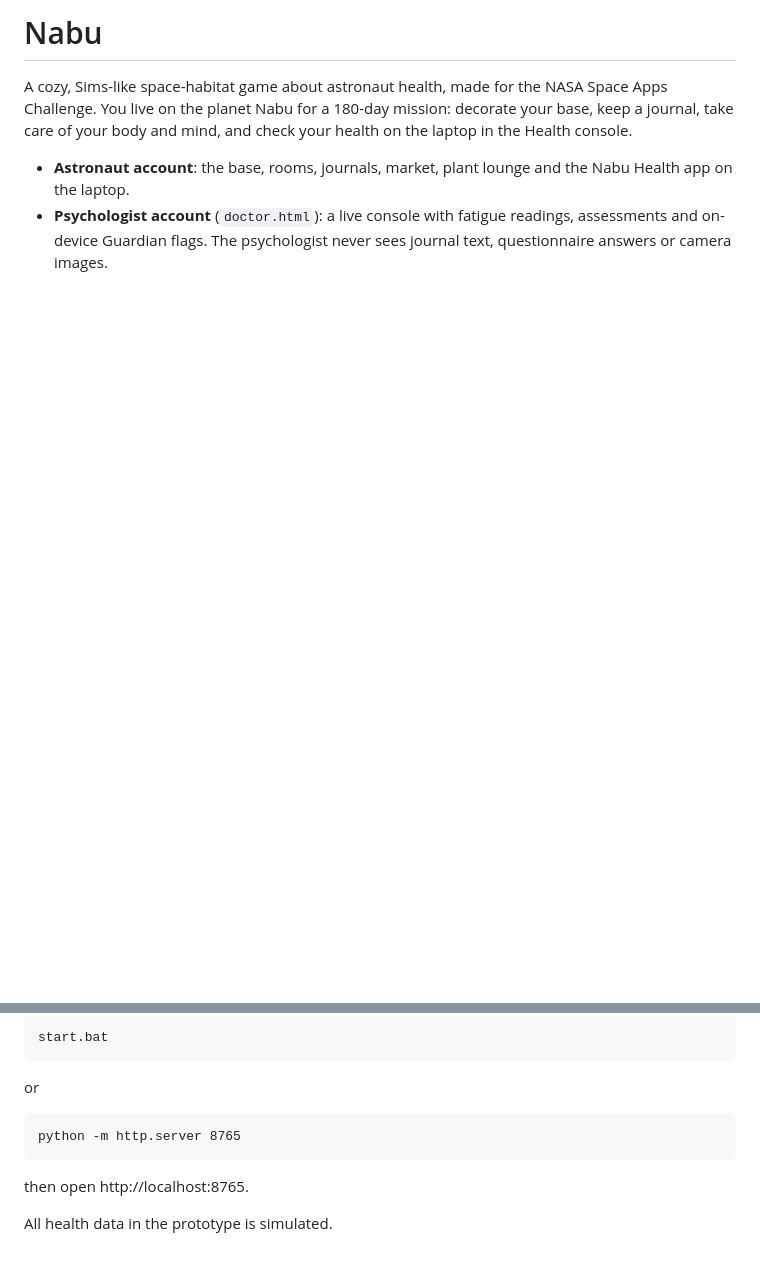
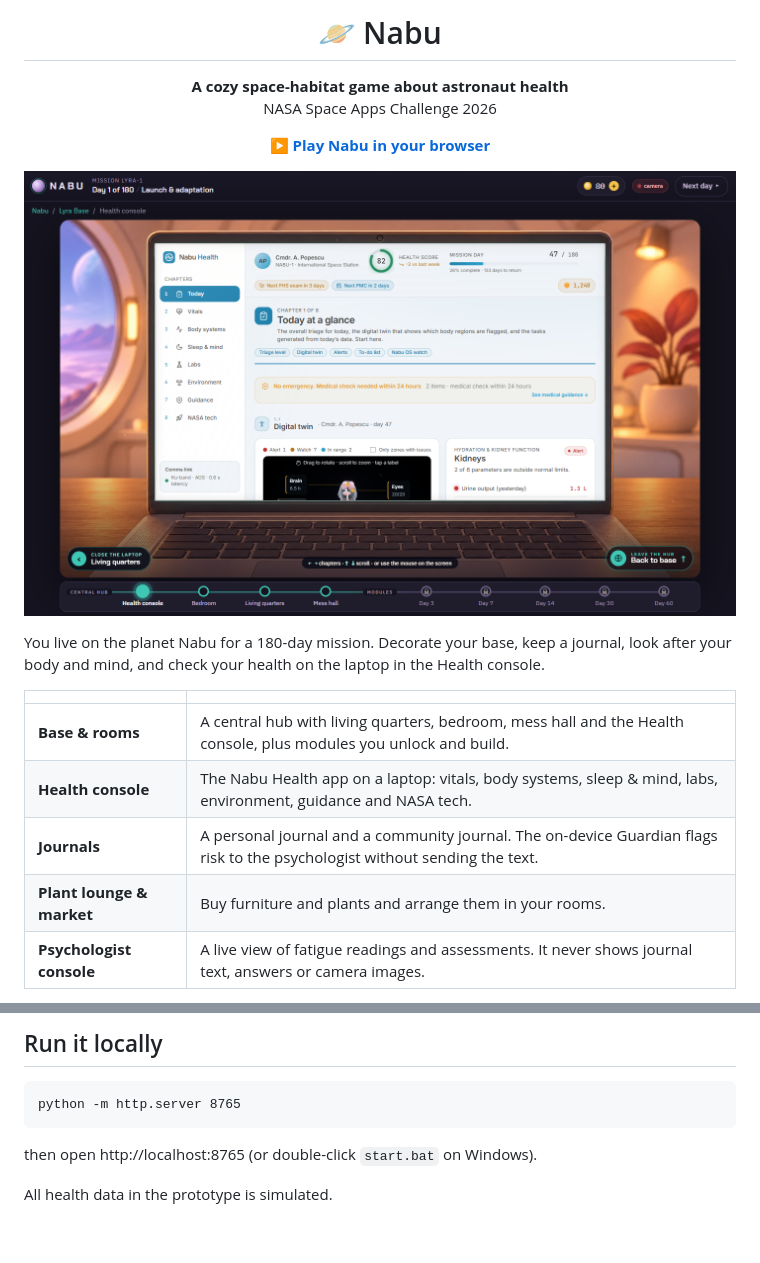
Before and after one commit to stefancretu577-cell/nabu, a Markdown page: README.md, 2 parts joined by grey strips. Rendered like a GitHub page; pictures changed too: docs/health-console.png (added); blank space fills up the shorter version.

Commit message:
README with live link and screenshots

````diff
--- a/README.md
+++ b/README.md
@@ -1,10 +1,17 @@
-# Nabu
+<h1 align="center">🪐 Nabu</h1>
+<p align="center"><b>A cozy space-habitat game about astronaut health</b><br>NASA Space Apps Challenge 2026</p>
+<p align="center"><a href="https://stefancretu577-cell.github.io/nabu/"><b>▶ Play Nabu in your browser</b></a></p>
 
-A cozy, Sims-like space-habitat game about astronaut health, made for the NASA Space Apps Challenge.
-You live on the planet Nabu for a 180-day mission: decorate your base, keep a journal, take care of your body and mind,
+<p align="center"><img src="docs/health-console.png" width="820" alt="The Health console: the Nabu Health app on a laptop"></p>
+
+You live on the planet Nabu for a 180-day mission. Decorate your base, keep a journal, look after your body and mind,
 and check your health on the laptop in the Health console.
 
-- **Astronaut account**: the base, rooms, journals, market, plant lounge and the Nabu Health app on the laptop.
-- **Psychologist account** (`doctor.html`): a live console with fatigue readings, assessments and on-device Guardian flags.
-  The psychologist never sees journal text, questionnaire answers or camera images.
+| | |
+|---|---|
+| **Base & rooms** | A central hub with living quarters, bedroom, mess hall and the Health console, plus modules you unlock and build. |
+| **Health console** | The Nabu Health app on a laptop: vitals, body systems, sleep & mind, labs, environment, guidance and NASA tech. |
+| **Journals** | A personal journal and a community journal. The on-device Guardian flags risk to the psychologist without sending the text. |
+| **Plant lounge & market** | Buy furniture and plants and arrange them in your rooms. |
+| **Psychologist console** | A live view of fatigue readings and assessments. It never shows journal text, answers or camera images. |
 
@@ -12,11 +19,9 @@ and check your health on the laptop in the Health console.
 
-```
-start.bat
-```
-or
+## Run it locally
+
 ```
 python -m http.server 8765
 ```
-then open http://localhost:8765.
+then open http://localhost:8765 (or double-click `start.bat` on Windows).
 
 All health data in the prototype is simulated.
````
Also changed, not shown: other parts of README.md (+1 -1 lines), 1 other file.
